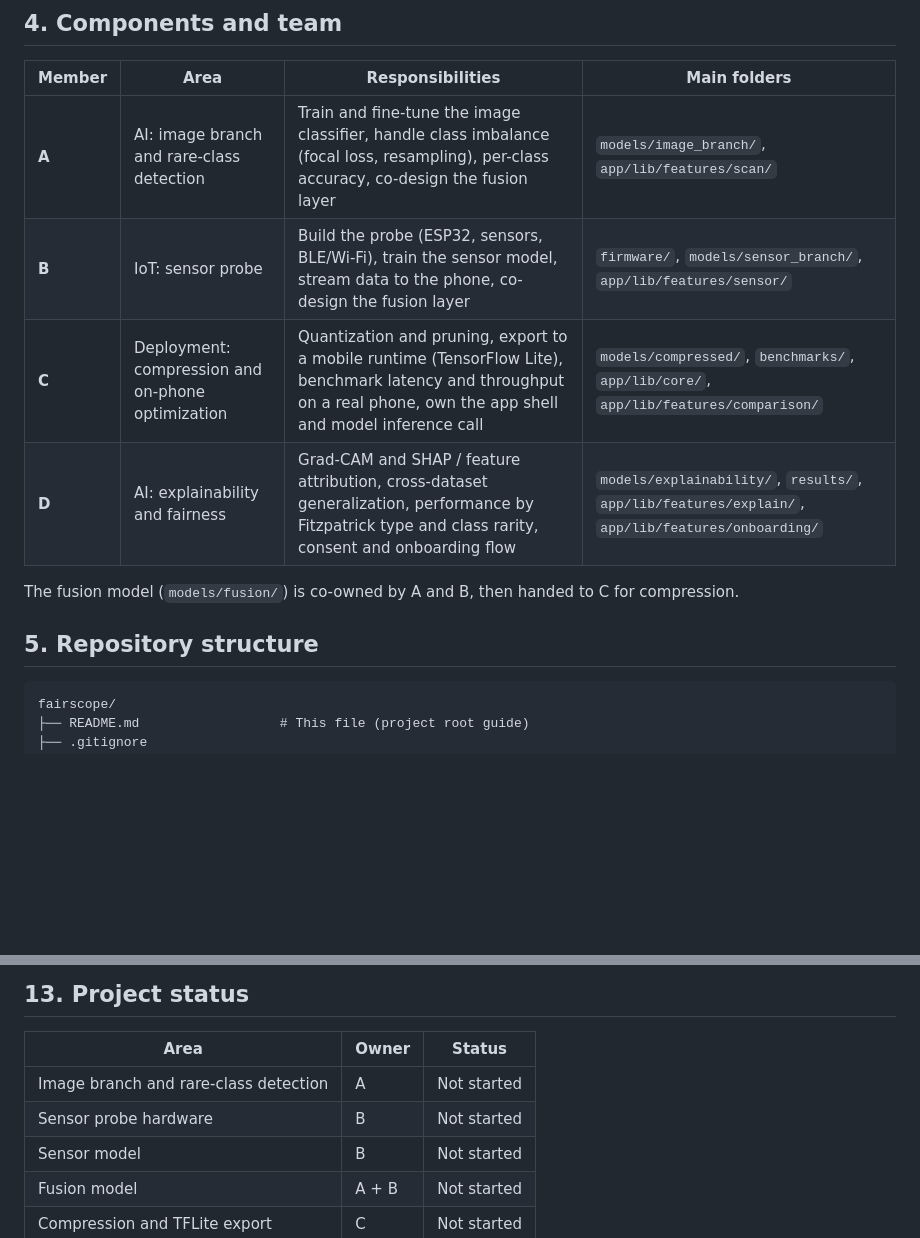
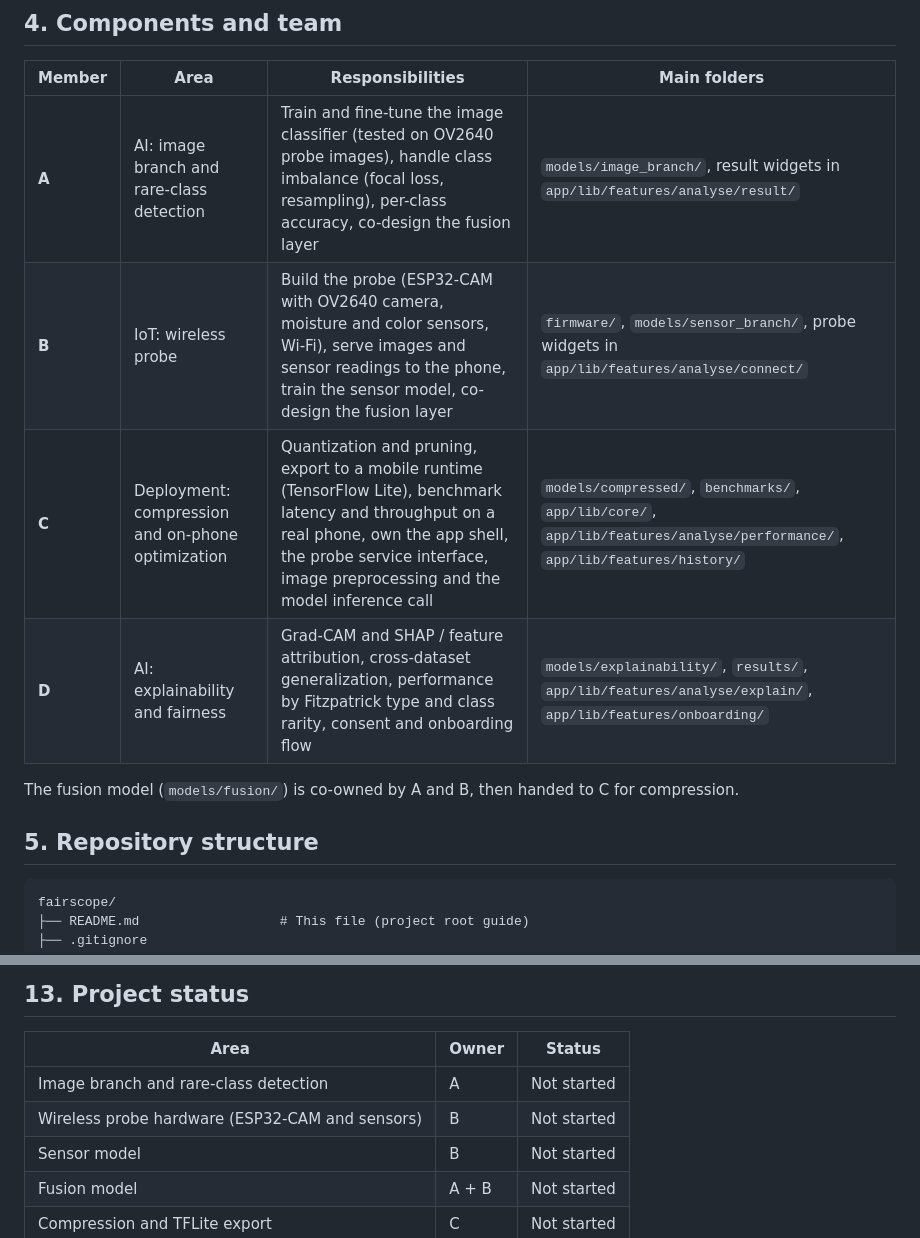
Before and after one commit to Chanuka001/Fairscope_research, a Markdown page: README.md, 2 parts joined by grey strips. GitHub-like rendering; blank space fills up the shorter version.

````diff
--- a/README.md
+++ b/README.md
@@ -57,17 +68,17 @@ Build and demonstrate a working multimodal AI-and-IoT system that shows deployme
 ## 4. Components and team
 
 | Member | Area | Responsibilities | Main folders |
-| --- | --- | --- | --- |
-| **A** | AI: image branch and rare-class detection | Train and fine-tune the image classifier, handle class imbalance (focal loss, resampling), per-class accuracy, co-design the fusion layer | `models/image_branch/`, `app/lib/features/scan/` |
-| **B** | IoT: sensor probe | Build the probe (ESP32, sensors, BLE/Wi-Fi), train the sensor model, stream data to the phone, co-design the fusion layer | `firmware/`, `models/sensor_branch/`, `app/lib/features/sensor/` |
-| **C** | Deployment: compression and on-phone optimization | Quantization and pruning, export to a mobile runtime (TensorFlow Lite), benchmark latency and throughput on a real phone, own the app shell and model inference call | `models/compressed/`, `benchmarks/`, `app/lib/core/`, `app/lib/features/comparison/` |
-| **D** | AI: explainability and fairness | Grad-CAM and SHAP / feature attribution, cross-dataset generalization, performance by Fitzpatrick type and class rarity, consent and onboarding flow | `models/explainability/`, `results/`, `app/lib/features/explain/`, `app/lib/features/onboarding/` |
+|---|---|---|---|
+| **A** | AI: image branch and rare-class detection | Train and fine-tune the image classifier (tested on OV2640 probe images), handle class imbalance (focal loss, resampling), per-class accuracy, co-design the fusion layer | `models/image_branch/`, result widgets in `app/lib/features/analyse/result/` |
+| **B** | IoT: wireless probe | Build the probe (ESP32-CAM with OV2640 camera, moisture and color sensors, Wi-Fi), serve images and sensor readings to the phone, train the sensor model, co-design the fusion layer | `firmware/`, `models/sensor_branch/`, probe widgets in `app/lib/features/analyse/connect/` |
+| **C** | Deployment: compression and on-phone optimization | Quantization and pruning, export to a mobile runtime (TensorFlow Lite), benchmark latency and throughput on a real phone, own the app shell, the probe service interface, image preprocessing and the model inference call | `models/compressed/`, `benchmarks/`, `app/lib/core/`, `app/lib/features/analyse/performance/`, `app/lib/features/history/` |
+| **D** | AI: explainability and fairness | Grad-CAM and SHAP / feature attribution, cross-dataset generalization, performance by Fitzpatrick type and class rarity, consent and onboarding flow | `models/explainability/`, `results/`, `app/lib/features/analyse/explain/`, `app/lib/features/onboarding/` |
 
 The fusion model (`models/fusion/`) is co-owned by A and B, then handed to C for compression.
 
 ## 5. Repository structure
 
-```text
+```
 fairscope/
 ├── README.md                  # This file (project root guide)
 ├── .gitignore
@@ -240,9 +248,9 @@ In a live panel evaluation, the system demonstrates:
 ## 13. Project status
 
 | Area | Owner | Status |
-| --- | --- | --- |
+|---|---|---|
 | Image branch and rare-class detection | A | Not started |
-| Sensor probe hardware | B | Not started |
+| Wireless probe hardware (ESP32-CAM and sensors) | B | Not started |
 | Sensor model | B | Not started |
 | Fusion model | A + B | Not started |
 | Compression and TFLite export | C | Not started |
````
Also changed, not shown: other parts of README.md (+46 -38 lines).
